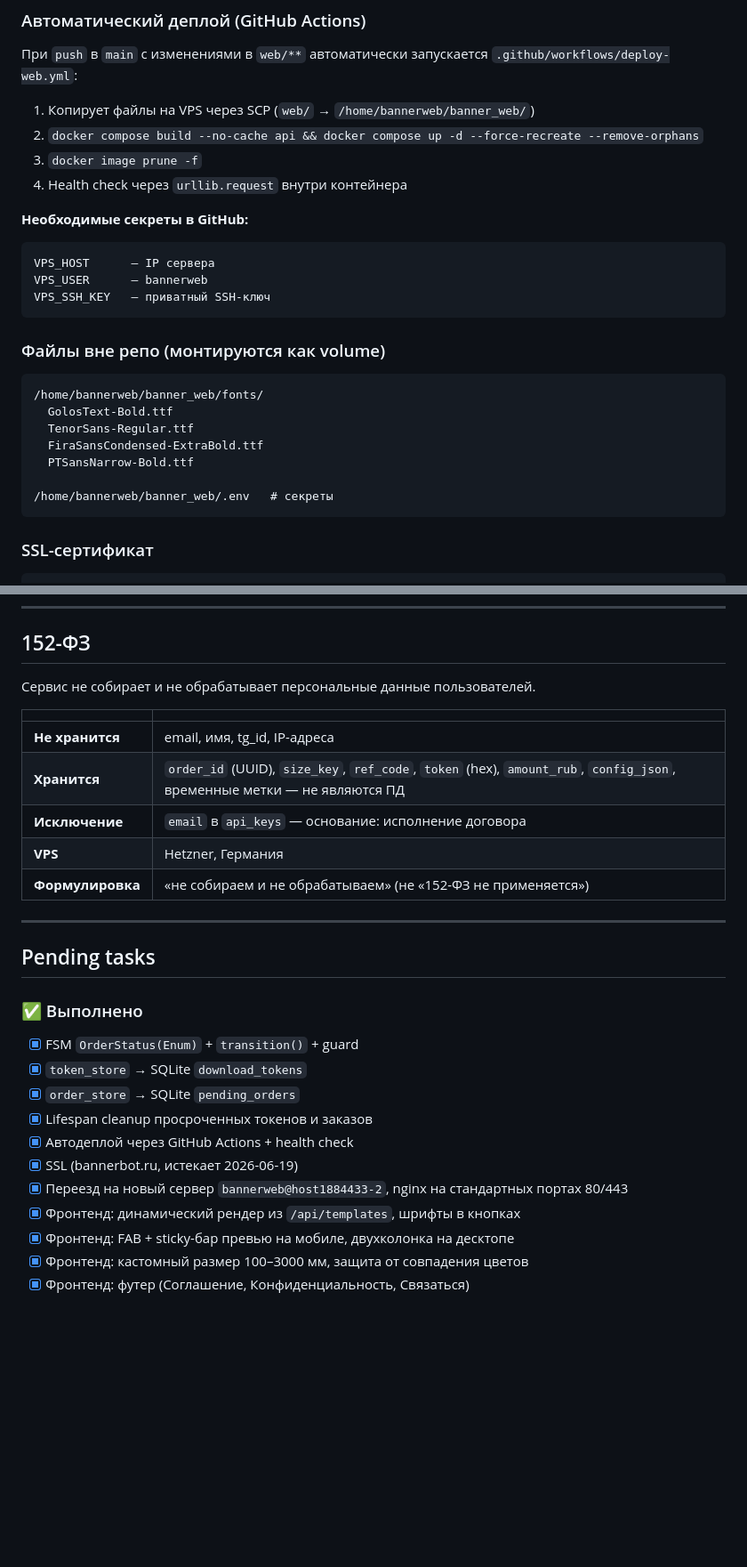
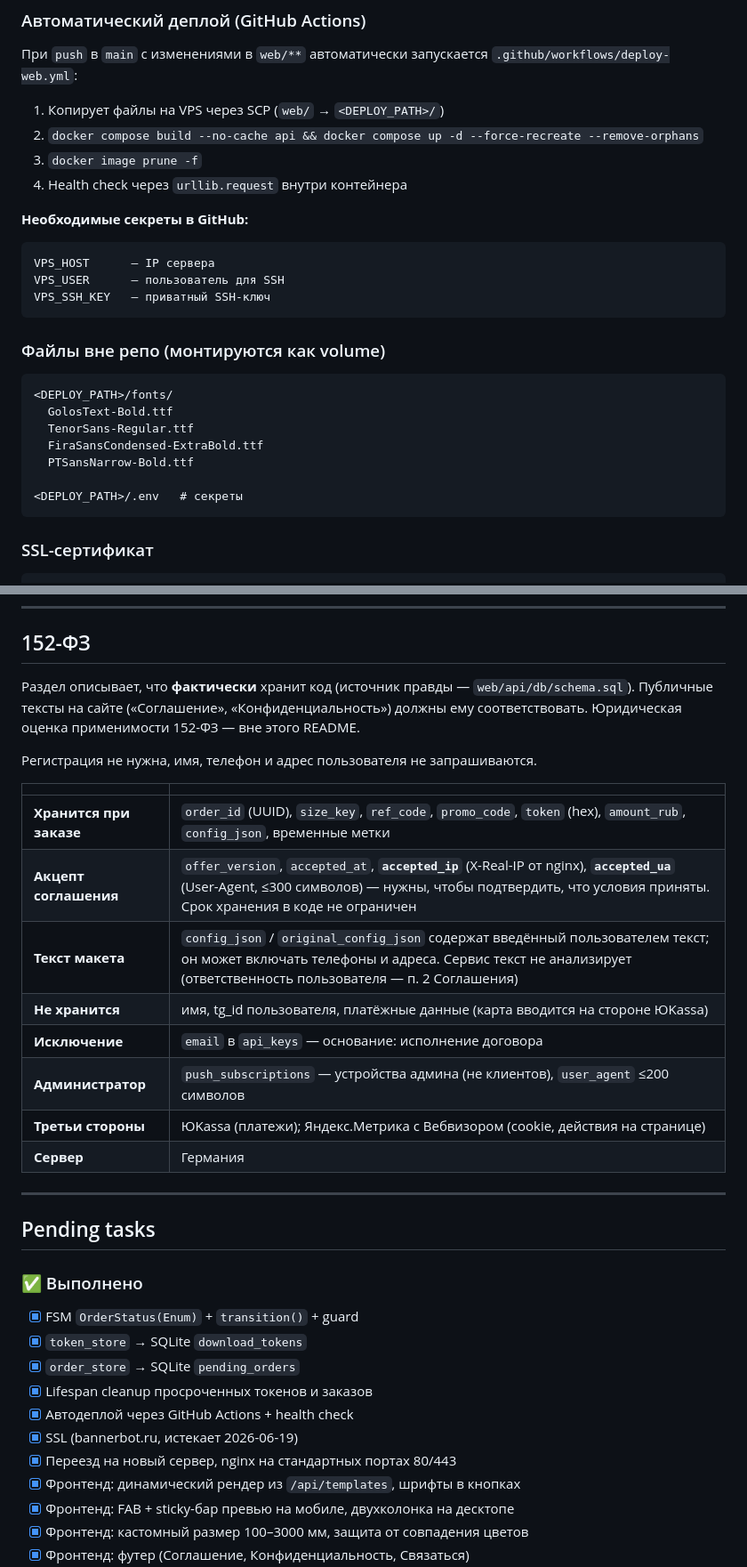
Before and after one commit to Ale007XD/BannerPDF, a Markdown page: README.md, 2 parts joined by grey strips. Shown at 89% size. Rendered like a GitHub page; blank space fills up the shorter version.

Commit message:
readme-cleanup

````diff
--- a/README.md
+++ b/README.md
@@ -273,7 +273,7 @@ Swagger: `http://localhost/api/docs`
 
 При `push` в `main` с изменениями в `web/**` автоматически запускается `.github/workflows/deploy-web.yml`:
 
-1. Копирует файлы на VPS через SCP (`web/` → `/home/bannerweb/banner_web/`)
+1. Копирует файлы на VPS через SCP (`web/` → `<DEPLOY_PATH>/`)
 2. `docker compose build --no-cache api && docker compose up -d --force-recreate --remove-orphans`
 3. `docker image prune -f`
 4. Health check через `urllib.request` внутри контейнера
@@ -282,20 +282,20 @@ Swagger: `http://localhost/api/docs`
 
 ```
 VPS_HOST      — IP сервера
-VPS_USER      — bannerweb
+VPS_USER      — пользователь для SSH
 VPS_SSH_KEY   — приватный SSH-ключ
 ```
 
 ### Файлы вне репо (монтируются как volume)
 
 ```
-/home/bannerweb/banner_web/fonts/
+<DEPLOY_PATH>/fonts/
   GolosText-Bold.ttf
   TenorSans-Regular.ttf
   FiraSansCondensed-ExtraBold.ttf
   PTSansNarrow-Bold.ttf
 
-/home/bannerweb/banner_web/.env   # секреты
+<DEPLOY_PATH>/.env   # секреты
 ```
 
 ### SSL-сертификат
@@ -776,15 +779,22 @@ cd ~/banner_web/web && docker compose up -d --force-recreate api
 
 ## 152-ФЗ
 
-Сервис не собирает и не обрабатывает персональные данные пользователей.
+Раздел описывает, что **фактически** хранит код (источник правды — `web/api/db/schema.sql`).
+Публичные тексты на сайте («Соглашение», «Конфиденциальность») должны ему соответствовать.
+Юридическая оценка применимости 152-ФЗ — вне этого README.
+
+Регистрация не нужна, имя, телефон и адрес пользователя не запрашиваются.
 
 | | |
 |---|---|
-| **Не хранится** | email, имя, tg_id, IP-адреса |
-| **Хранится** | `order_id` (UUID), `size_key`, `ref_code`, `token` (hex), `amount_rub`, `config_json`, временные метки — не являются ПД |
+| **Хранится при заказе** | `order_id` (UUID), `size_key`, `ref_code`, `promo_code`, `token` (hex), `amount_rub`, `config_json`, временные метки |
+| **Акцепт соглашения** | `offer_version`, `accepted_at`, **`accepted_ip`** (X-Real-IP от nginx), **`accepted_ua`** (User-Agent, ≤300 символов) — нужны, чтобы подтвердить, что условия приняты. Срок хранения в коде не ограничен |
+| **Текст макета** | `config_json` / `original_config_json` содержат введённый пользователем текст; он может включать телефоны и адреса. Сервис текст не анализирует (ответственность пользователя — п. 2 Соглашения) |
+| **Не хранится** | имя, tg_id пользователя, платёжные данные (карта вводится на стороне ЮKassa) |
 | **Исключение** | `email` в `api_keys` — основание: исполнение договора |
-| **VPS** | Hetzner, Германия |
-| **Формулировка** | «не собираем и не обрабатываем» (не «152-ФЗ не применяется») |
+| **Администратор** | `push_subscriptions` — устройства админа (не клиентов), `user_agent` ≤200 символов |
+| **Третьи стороны** | ЮKassa (платежи); Яндекс.Метрика с Вебвизором (cookie, действия на странице) |
+| **Сервер** | Германия |
 
 ---
 
@@ -798,7 +808,7 @@ cd ~/banner_web/web && docker compose up -d --force-recreate api
 - [x] Lifespan cleanup просроченных токенов и заказов
 - [x] Автодеплой через GitHub Actions + health check
 - [x] SSL (bannerbot.ru, истекает 2026-06-19)
-- [x] Переезд на новый сервер `bannerweb@host1884433-2`, nginx на стандартных портах 80/443
+- [x] Переезд на новый сервер, nginx на стандартных портах 80/443
 - [x] Фронтенд: динамический рендер из `/api/templates`, шрифты в кнопках
 - [x] Фронтенд: FAB + sticky-бар превью на мобиле, двухколонка на десктопе
 - [x] Фронтенд: кастомный размер 100–3000 мм, защита от совпадения цветов
````
Also changed, not shown: other parts of README.md (+8 -5 lines).
